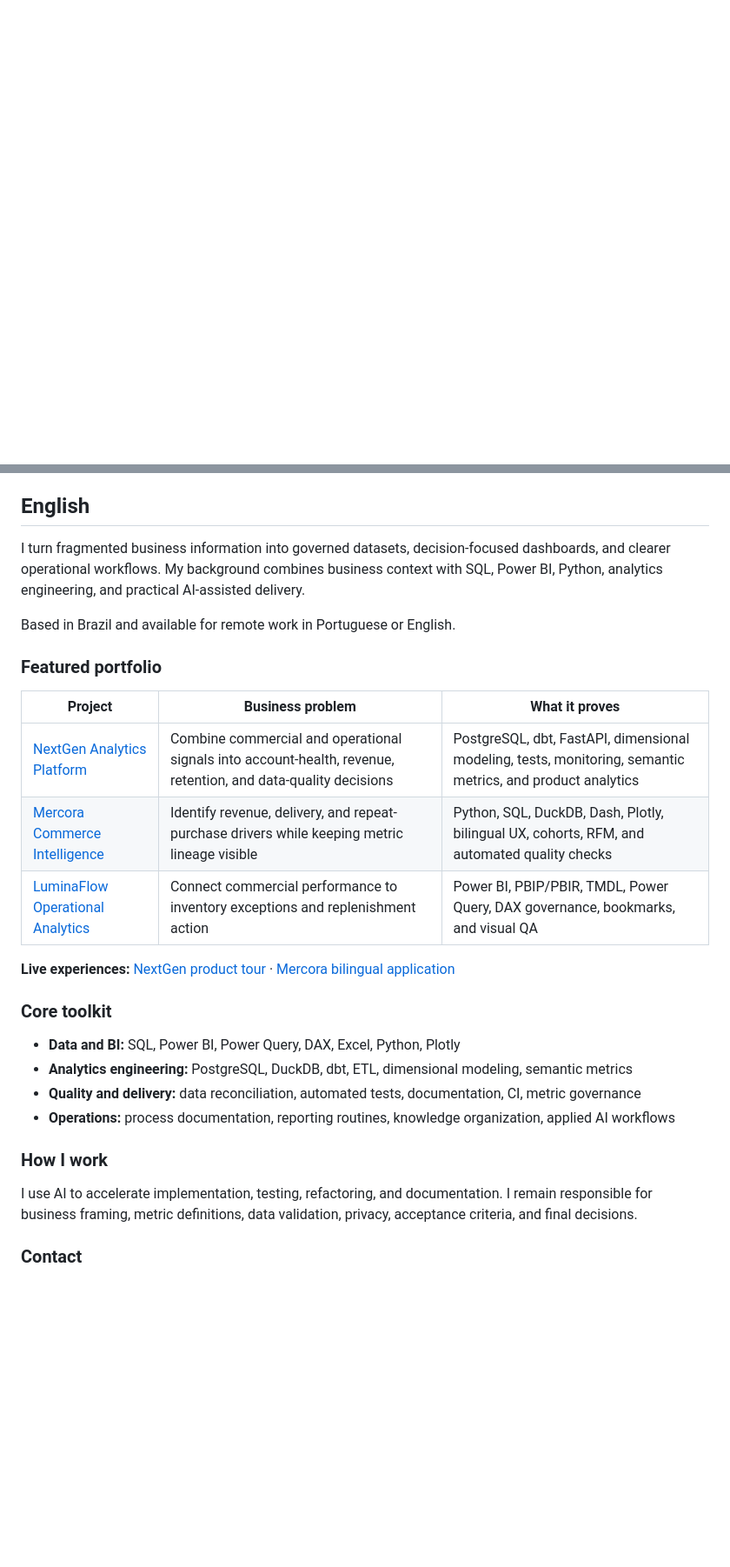
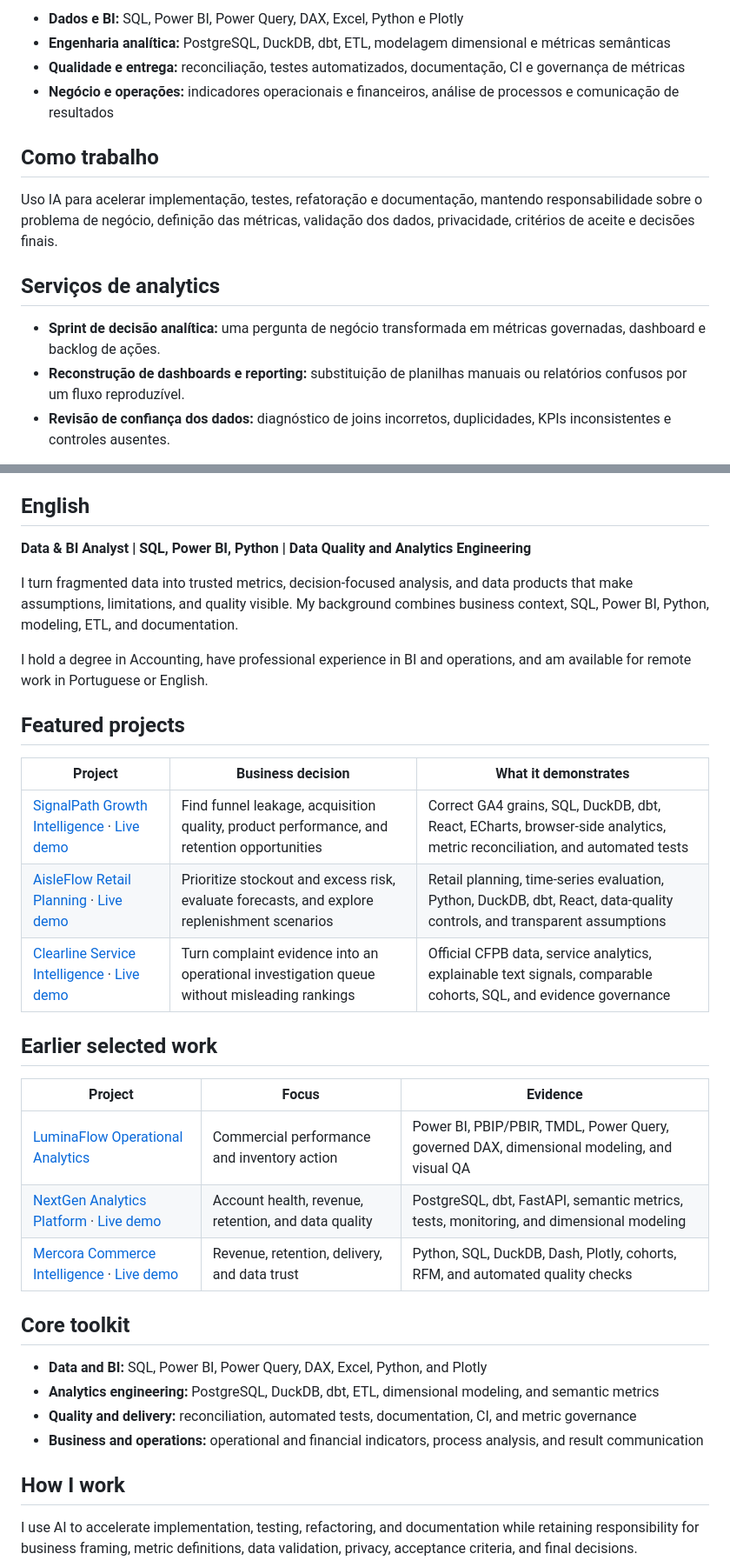
Before and after one commit to victorn198/victorn198, a Markdown page: README.md, 2 parts joined by grey strips. Shown at 87% size. Rendered like a GitHub page; blank space fills up the shorter version.

Commit message:
Refresh profile portfolio with latest projects

```diff
--- a/README.md
+++ b/README.md
@@ -5,0 +61,15 @@
+- **Dados e BI:** SQL, Power BI, Power Query, DAX, Excel, Python e Plotly
+- **Engenharia analítica:** PostgreSQL, DuckDB, dbt, ETL, modelagem dimensional e métricas semânticas
+- **Qualidade e entrega:** reconciliação, testes automatizados, documentação, CI e governança de métricas
+- **Negócio e operações:** indicadores operacionais e financeiros, análise de processos e comunicação de resultados
+
+## Como trabalho
+
+Uso IA para acelerar implementação, testes, refatoração e documentação, mantendo responsabilidade sobre o problema de negócio, definição das métricas, validação dos dados, privacidade, critérios de aceite e decisões finais.
+
+## Serviços de analytics
+
+- **Sprint de decisão analítica:** uma pergunta de negócio transformada em métricas governadas, dashboard e backlog de ações.
+- **Reconstrução de dashboards e reporting:** substituição de planilhas manuais ou relatórios confusos por um fluxo reproduzível.
+- **Revisão de confiança dos dados:** diagnóstico de joins incorretos, duplicidades, KPIs inconsistentes e controles ausentes.
+
@@ -6,30 +83,36 @@
 
 ## English
 
-I turn fragmented business information into governed datasets, decision-focused dashboards, and clearer operational workflows. My background combines business context with SQL, Power BI, Python, analytics engineering, and practical AI-assisted delivery.
+**Data & BI Analyst | SQL, Power BI, Python | Data Quality and Analytics Engineering**
 
-Based in Brazil and available for remote work in Portuguese or English.
+I turn fragmented data into trusted metrics, decision-focused analysis, and data products that make assumptions, limitations, and quality visible. My background combines business context, SQL, Power BI, Python, modeling, ETL, and documentation.
 
-### Featured portfolio
+I hold a degree in Accounting, have professional experience in BI and operations, and am available for remote work in Portuguese or English.
 
-| Project | Business problem | What it proves |
+## Featured projects
+
+| Project | Business decision | What it demonstrates |
 |---|---|---|
-| [NextGen Analytics Platform](https://github.com/victorn198/nextgen-analytics-platform) | Combine commercial and operational signals into account-health, revenue, retention, and data-quality decisions | PostgreSQL, dbt, FastAPI, dimensional modeling, tests, monitoring, semantic metrics, and product analytics |
-| [Mercora Commerce Intelligence](https://github.com/victorn198/mercora-commerce-intelligence) | Identify revenue, delivery, and repeat-purchase drivers while keeping metric lineage visible | Python, SQL, DuckDB, Dash, Plotly, bilingual UX, cohorts, RFM, and automated quality checks |
-| [LuminaFlow Operational Analytics](https://github.com/victorn198/luminaflow-operational-analytics) | Connect commercial performance to inventory exceptions and replenishment action | Power BI, PBIP/PBIR, TMDL, Power Query, DAX governance, bookmarks, and visual QA |
+| [SignalPath Growth Intelligence](https://github.com/victorn198/signalpath-growth-intelligence) · [Live demo](https://signalpath-growth-intelligence.pages.dev/) | Find funnel leakage, acquisition quality, product performance, and retention opportunities | Correct GA4 grains, SQL, DuckDB, dbt, React, ECharts, browser-side analytics, metric reconciliation, and automated tests |
+| [AisleFlow Retail Planning](https://github.com/victorn198/aisleflow-retail-planning) · [Live demo](https://aisleflow-retail-planning.pages.dev/) | Prioritize stockout and excess risk, evaluate forecasts, and explore replenishment scenarios | Retail planning, time-series evaluation, Python, DuckDB, dbt, React, data-quality controls, and transparent assumptions |
+| [Clearline Service Intelligence](https://github.com/victorn198/clearline-service-intelligence) · [Live demo](https://clearline-service-intelligence.pages.dev/) | Turn complaint evidence into an operational investigation queue without misleading rankings | Official CFPB data, service analytics, explainable text signals, comparable cohorts, SQL, and evidence governance |
 
-**Live experiences:** [NextGen product tour](https://victorn198.github.io/nextgen-analytics-platform/) · [Mercora bilingual application](https://ba9ba428-78e2-4e6e-ac79-8a6dfe44fc99.plotly.app/)
+## Earlier selected work
 
-### Core toolkit
+| Project | Focus | Evidence |
+|---|---|---|
+| [LuminaFlow Operational Analytics](https://github.com/victorn198/luminaflow-operational-analytics) | Commercial performance and inventory action | Power BI, PBIP/PBIR, TMDL, Power Query, governed DAX, dimensional modeling, and visual QA |
+| [NextGen Analytics Platform](https://github.com/victorn198/nextgen-analytics-platform) · [Live demo](https://victorn198.github.io/nextgen-analytics-platform/) | Account health, revenue, retention, and data quality | PostgreSQL, dbt, FastAPI, semantic metrics, tests, monitoring, and dimensional modeling |
+| [Mercora Commerce Intelligence](https://github.com/victorn198/mercora-commerce-intelligence) · [Live demo](https://ba9ba428-78e2-4e6e-ac79-8a6dfe44fc99.plotly.app/) | Revenue, retention, delivery, and data trust | Python, SQL, DuckDB, Dash, Plotly, cohorts, RFM, and automated quality checks |
 
-- **Data and BI:** SQL, Power BI, Power Query, DAX, Excel, Python, Plotly
-- **Analytics engineering:** PostgreSQL, DuckDB, dbt, ETL, dimensional modeling, semantic metrics
-- **Quality and delivery:** data reconciliation, automated tests, documentation, CI, metric governance
-- **Operations:** process documentation, reporting routines, knowledge organization, applied AI workflows
+## Core toolkit
 
-### How I work
+- **Data and BI:** SQL, Power BI, Power Query, DAX, Excel, Python, and Plotly
+- **Analytics engineering:** PostgreSQL, DuckDB, dbt, ETL, dimensional modeling, and semantic metrics
+- **Quality and delivery:** reconciliation, automated tests, documentation, CI, and metric governance
+- **Business and operations:** operational and financial indicators, process analysis, and result communication
 
-I use AI to accelerate implementation, testing, refactoring, and documentation. I remain responsible for business framing, metric definitions, data validation, privacy, acceptance criteria, and final decisions.
+## How I work
 
-### Contact
+I use AI to accelerate implementation, testing, refactoring, and documentation while retaining responsibility for business framing, metric definitions, data validation, privacy, acceptance criteria, and final decisions.
 
```
Also changed, not shown: other parts of README.md (+71 -32 lines).
